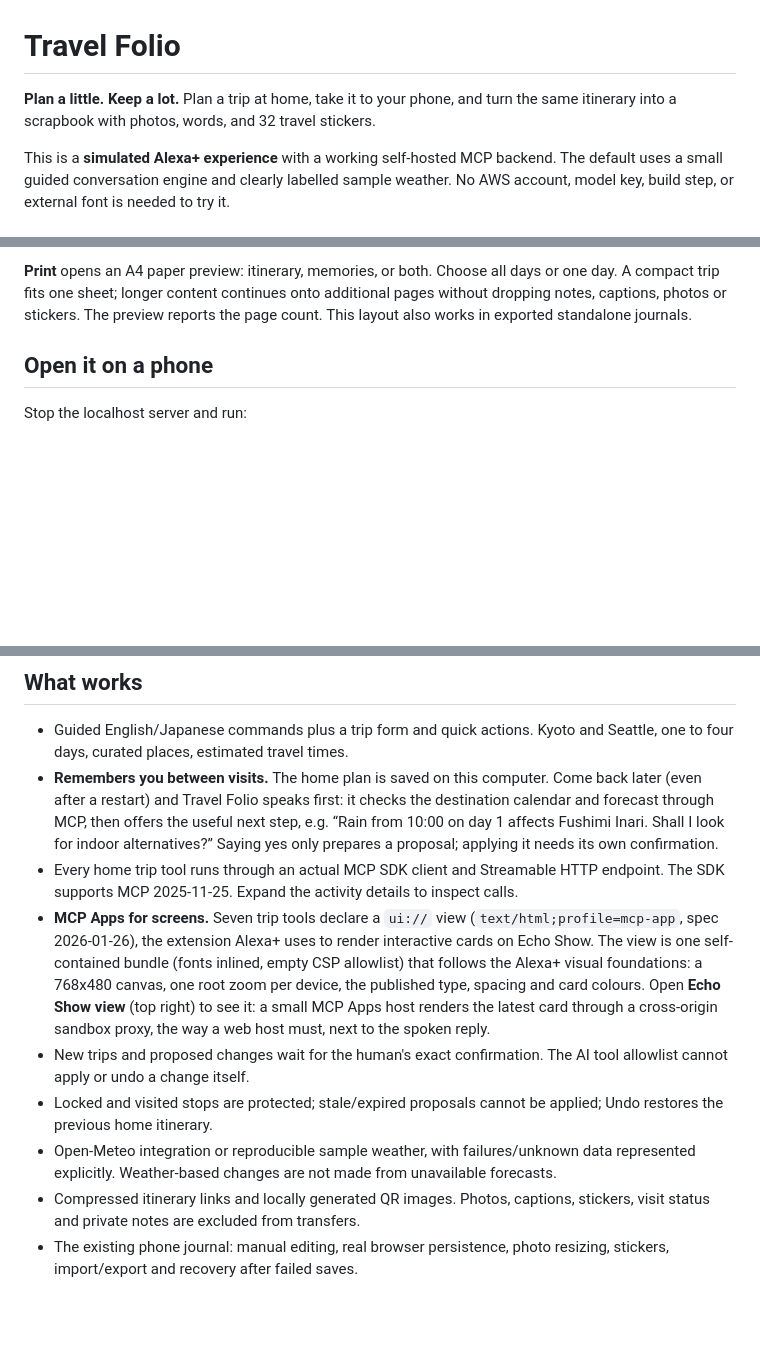
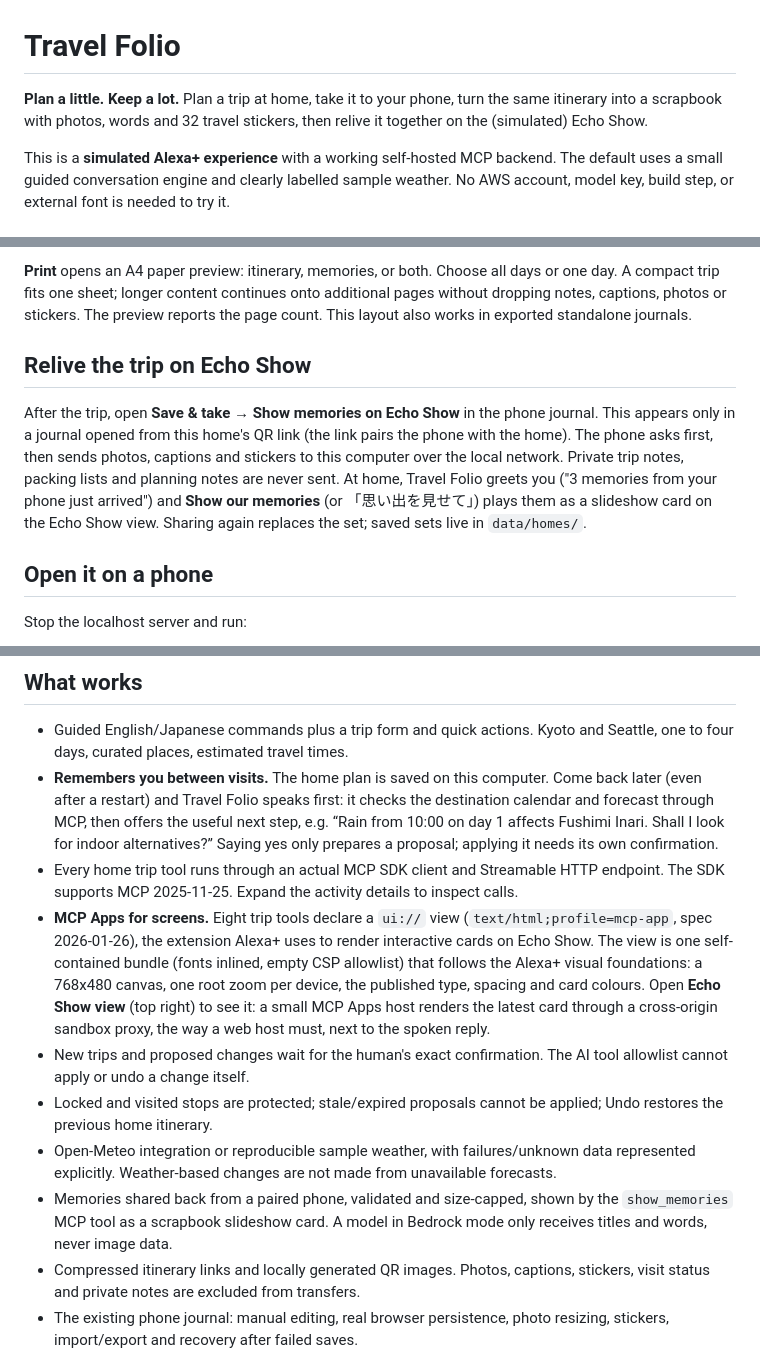
Before and after one commit to aiparadocs/travel-folio-alexa, a Markdown page: README.md, 3 parts joined by grey strips. GitHub-like rendering; blank space fills up the shorter version.

Commit message:
Docs: scrapbook-first submission text, memory sharing and privacy notes
Co-Authored-By: Claude Opus 5.5 <noreply@anthropic.com>

```diff
--- a/README.md
+++ b/README.md
@@ -1,7 +1,8 @@
 # Travel Folio
 
-**Plan a little. Keep a lot.** Plan a trip at home, take it to your phone, and turn
-the same itinerary into a scrapbook with photos, words, and 32 travel stickers.
+**Plan a little. Keep a lot.** Plan a trip at home, take it to your phone, turn the
+same itinerary into a scrapbook with photos, words and 32 travel stickers, then relive
+it together on the (simulated) Echo Show.
 
 This is a **simulated Alexa+ experience** with a working self-hosted MCP backend.
 The default uses a small guided conversation engine and clearly labelled sample
@@ -31,6 +32,16 @@ a standalone HTML copy.
 or one day. A compact trip fits one sheet; longer content continues onto additional
 pages without dropping notes, captions, photos or stickers. The preview reports
 the page count. This layout also works in exported standalone journals.
+
+## Relive the trip on Echo Show
+
+After the trip, open **Save & take → Show memories on Echo Show** in the phone journal.
+This appears only in a journal opened from this home's QR link (the link pairs the phone
+with the home). The phone asks first, then sends photos, captions and stickers to this
+computer over the local network. Private trip notes, packing lists and planning notes are
+never sent. At home, Travel Folio greets you ("3 memories from your phone just arrived")
+and **Show our memories** (or 「思い出を見せて」) plays them as a slideshow card on the
+Echo Show view. Sharing again replaces the set; saved sets live in `data/homes/`.
 
 ## Open it on a phone
 
@@ -119,7 +130,7 @@ The double-click demo launchers and `npm run share` intentionally use guided/dem
   alternatives?” Saying yes only prepares a proposal; applying it needs its own confirmation.
 - Every home trip tool runs through an actual MCP SDK client and Streamable HTTP
   endpoint. The SDK supports MCP 2025-11-25. Expand the activity details to inspect calls.
-- **MCP Apps for screens.** Seven trip tools declare a `ui://` view
+- **MCP Apps for screens.** Eight trip tools declare a `ui://` view
   (`text/html;profile=mcp-app`, spec 2026-01-26), the extension Alexa+ uses to render
   interactive cards on Echo Show. The view is one self-contained bundle (fonts inlined,
   empty CSP allowlist) that follows the Alexa+ visual foundations: a 768x480 canvas,
@@ -132,6 +143,9 @@ The double-click demo launchers and `npm run share` intentionally use guided/dem
   Undo restores the previous home itinerary.
 - Open-Meteo integration or reproducible sample weather, with failures/unknown data
   represented explicitly. Weather-based changes are not made from unavailable forecasts.
+- Memories shared back from a paired phone, validated and size-capped, shown by the
+  `show_memories` MCP tool as a scrapbook slideshow card. A model in Bedrock mode only
+  receives titles and words, never image data.
 - Compressed itinerary links and locally generated QR images. Photos, captions,
   stickers, visit status and private notes are excluded from transfers.
 - The existing phone journal: manual editing, real browser persistence, photo resizing,
```
Also changed, not shown: TESTING.md (+11 -2 lines), docs/SUBMISSION.md (+23 -18 lines).
